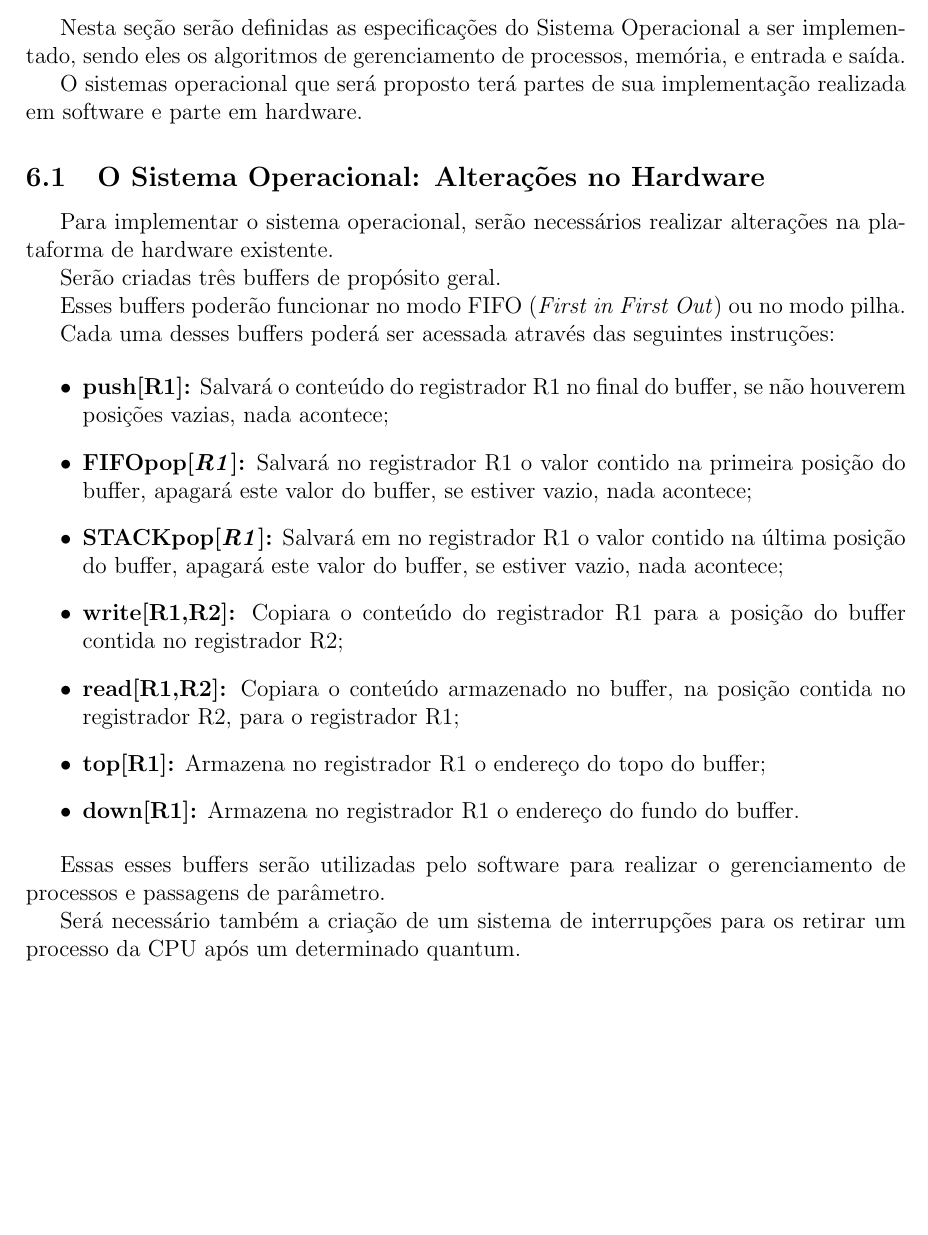
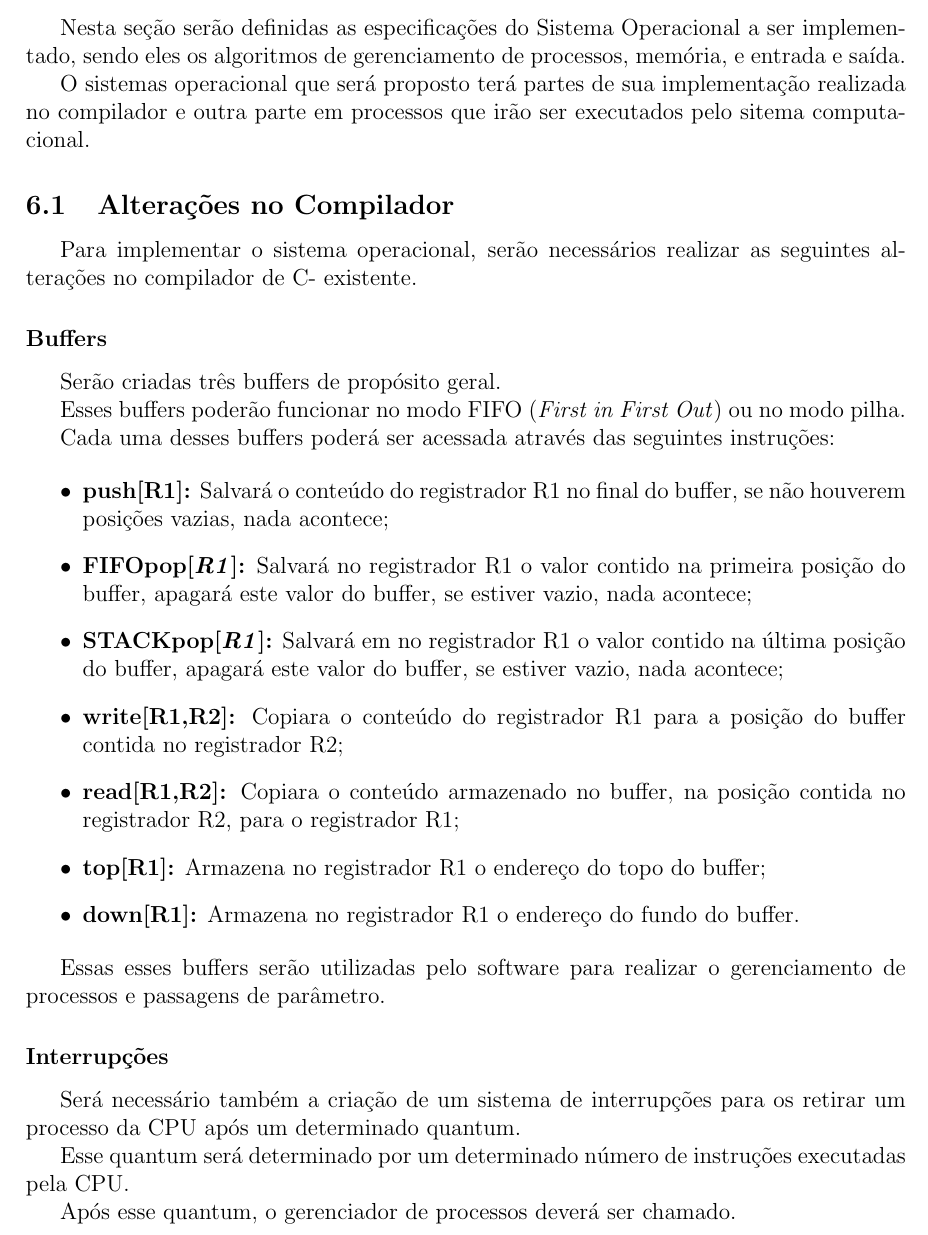
Before and after one commit to felipe-samuel/Sistema_Operacional_C-, a LaTeX document (Documentação/ponto_de_checagem_2/relatorio/relatorio.tex, which reads Documentação/ponto_de_checagem_2/relatorio/secoes/06-o_so.tex): part of page 24 of 28, cut so that both start at the same text, the shorter picture padded with empty space. Compiled offline with pdfLaTeX.

Commit message:
alterações no relaorio PC2, abandono das mudanças em hardware

```diff
--- a/Documentação/ponto_de_checagem_2/relatorio/secoes/06-o_so.tex
+++ b/Documentação/ponto_de_checagem_2/relatorio/secoes/06-o_so.tex
@@ -2,11 +2,13 @@
 
 Nesta seção serão definidas as especificações do Sistema Operacional a ser implementado, sendo eles os algoritmos de gerenciamento de processos, memória, e entrada e saída.
 
-O sistemas operacional que será proposto terá partes de sua implementação realizada em software e parte em hardware.
+O sistemas operacional que será proposto terá partes de sua implementação realizada no compilador e outra parte em processos que irão ser executados pelo sitema computacional.
 
-\subsection{O Sistema Operacional: Alterações no Hardware}
+\subsection{Alterações no Compilador}
 
-Para implementar o sistema operacional, serão necessários realizar alterações na plataforma de hardware existente.
+Para implementar o sistema operacional, serão necessários realizar as seguintes alterações no compilador de C- existente.
+
+\subsubsection{Buffers}
 
 Serão criadas três buffers de propósito geral.
 
@@ -32,9 +34,17 @@ Cada uma desses buffers poderá ser acessada através das seguintes instruções
 
 Essas esses buffers serão utilizadas pelo software para realizar o gerenciamento de processos e passagens de parâmetro.
 
+
+\subsubsection{Interrupções}
+
 Será necessário também a criação de um sistema de interrupções para os retirar um processo da CPU após um determinado quantum.
 
-\subsection{O Sistema Operacional: Software}
+Esse quantum será determinado por um determinado número de instruções executadas pela CPU.
+
+Após esse quantum, o gerenciador de processos deverá ser chamado.
+
+
+\subsection{Processos do Sistema Operacional}
 
 Em software, serão criados processos do próprio sistema operacional que cuidarão das seguintes funcionalidades:
 
```
Also changed, not shown: Documentação/ponto_de_checagem_2/relatorio/relatorio.pdf, 7 other files.
